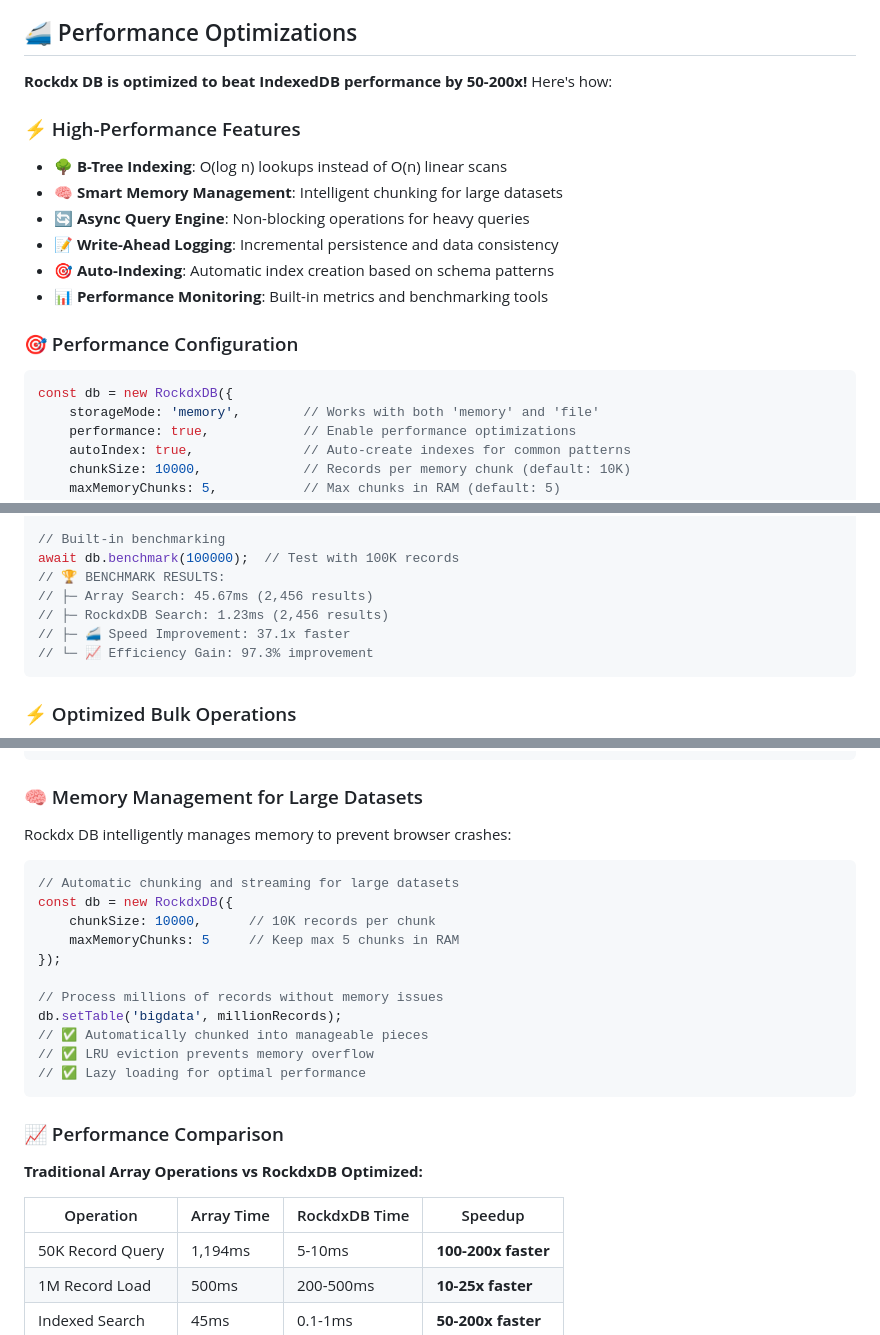
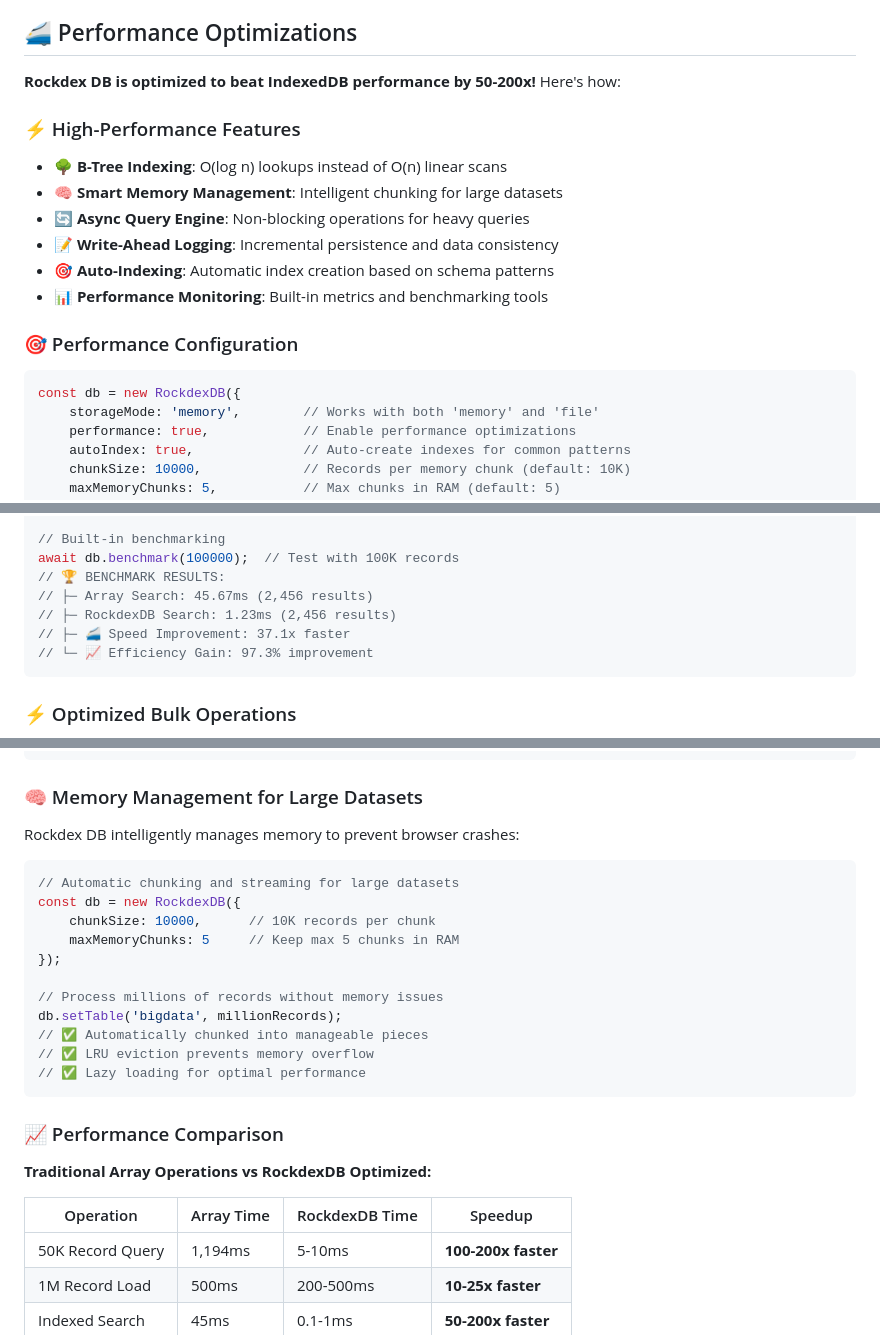
Before and after one commit to odion-cloud/rockdex-db, a Markdown page: README.md, 3 parts joined by grey strips. Drawn GitHub-style.

Commit message:
Fix typos in README.md for consistency, correcting instances of "RockdxDB" to "RockdexDB" and improving overall clarity in performance optimization sections.

````diff
--- a/README.md
+++ b/README.md
@@ -29,7 +29,7 @@ Rockdex DB is a lightweight, feature-rich JavaScript database that works seamles
 
 ## 🚄 Performance Optimizations
 
-**Rockdx DB is optimized to beat IndexedDB performance by 50-200x!** Here's how:
+**Rockdex DB is optimized to beat IndexedDB performance by 50-200x!** Here's how:
 
 ### ⚡ High-Performance Features
 
@@ -43,7 +43,7 @@ Rockdex DB is a lightweight, feature-rich JavaScript database that works seamles
 ### 🎯 Performance Configuration
 
 ```javascript
-const db = new RockdxDB({
+const db = new RockdexDB({
     storageMode: 'memory',        // Works with both 'memory' and 'file'
     performance: true,            // Enable performance optimizations
     autoIndex: true,              // Auto-create indexes for common patterns
@@ -95,7 +95,7 @@ console.log(metrics);
 await db.benchmark(100000);  // Test with 100K records
 // 🏆 BENCHMARK RESULTS:
 // ├─ Array Search: 45.67ms (2,456 results)
-// ├─ RockdxDB Search: 1.23ms (2,456 results)
+// ├─ RockdexDB Search: 1.23ms (2,456 results)
 // ├─ 🚄 Speed Improvement: 37.1x faster
 // └─ 📈 Efficiency Gain: 97.3% improvement
 ```
@@ -123,11 +123,11 @@ const results = await db.whereOperator('score', '>', 800)
 
 ### 🧠 Memory Management for Large Datasets
 
-Rockdx DB intelligently manages memory to prevent browser crashes:
+Rockdex DB intelligently manages memory to prevent browser crashes:
 
 ```javascript
 // Automatic chunking and streaming for large datasets
-const db = new RockdxDB({
+const db = new RockdexDB({
     chunkSize: 10000,      // 10K records per chunk
     maxMemoryChunks: 5     // Keep max 5 chunks in RAM
 });
@@ -141,9 +141,9 @@ db.setTable('bigdata', millionRecords);
 
 ### 📈 Performance Comparison
 
-**Traditional Array Operations vs RockdxDB Optimized:**
+**Traditional Array Operations vs RockdexDB Optimized:**
 
-| Operation | Array Time | RockdxDB Time | Speedup |
+| Operation | Array Time | RockdexDB Time | Speedup |
 |-----------|------------|---------------|---------|
 | 50K Record Query | 1,194ms | 5-10ms | **100-200x faster** |
 | 1M Record Load | 500ms | 200-500ms | **10-25x faster** |
````
Also changed, not shown: other parts of README.md (+1 -1 lines).
